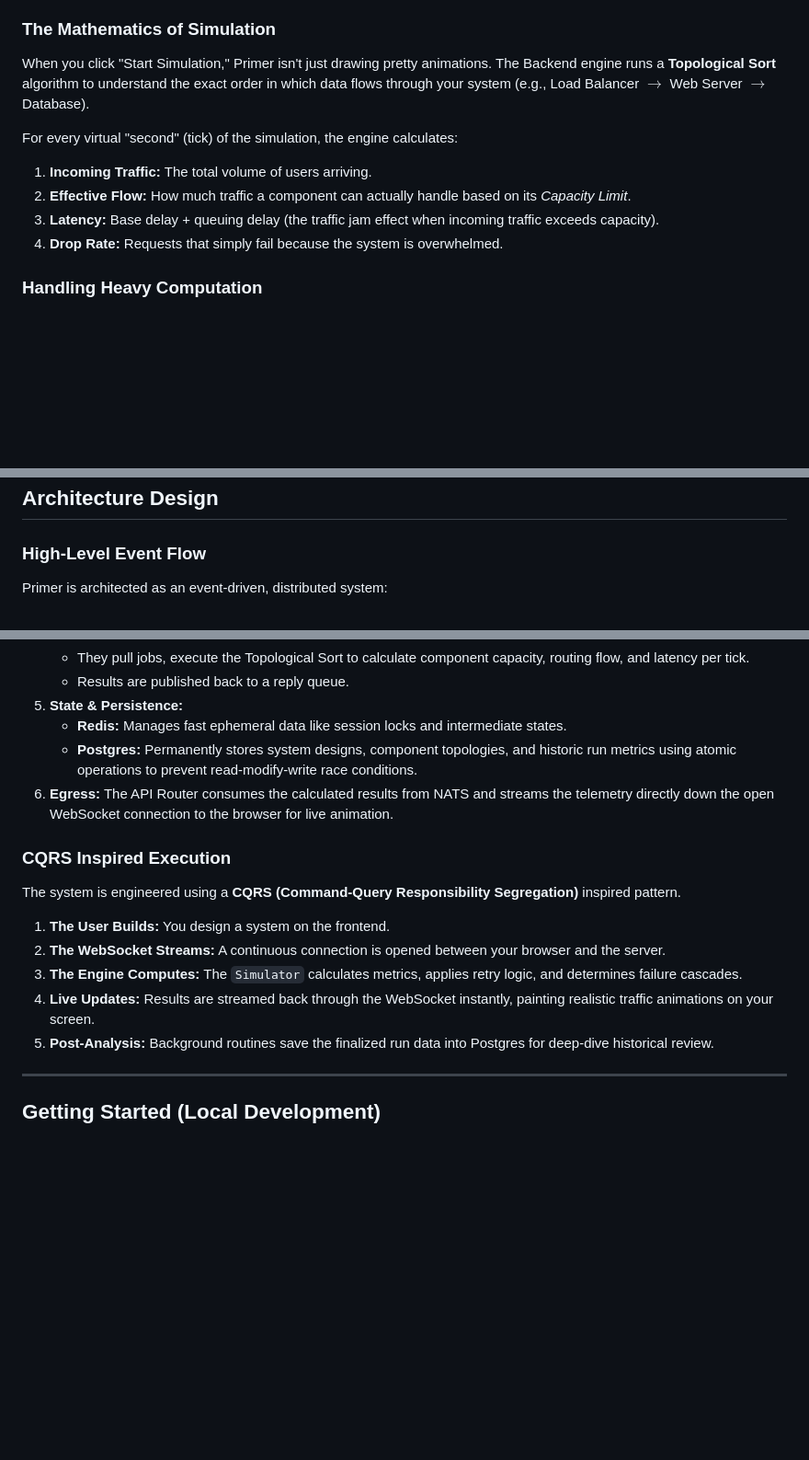
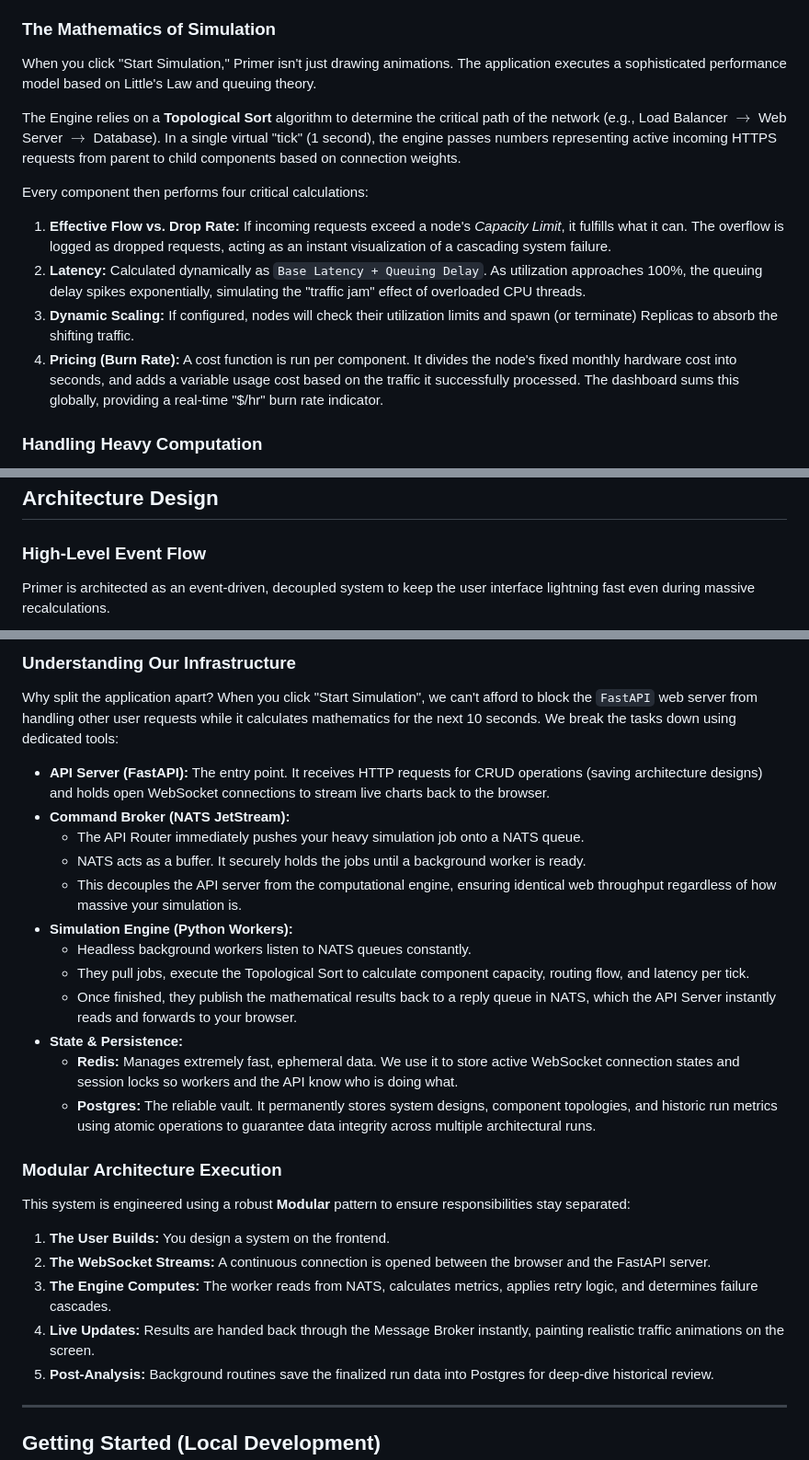
Before and after one commit to lupppig/primer, a Markdown page: README.md, 3 parts joined by grey strips. Shown at 92% size. Rendered like a GitHub page; blank space fills up the shorter version.

Commit message:
docs: correct architectural pattern, detail simulation mathematics and pricing

```diff
--- a/README.md
+++ b/README.md
@@ -34,13 +34,15 @@ Instead of writing thousands of lines of code just to discover your database wil
 Primer handles an immense amount of mathematical computation without freezing the browser. To achieve this, the application is split into two distinct halves: a blazing-fast Frontend for visualization and a heavy-duty Backend cluster for raw calculation.
 
 ### The Mathematics of Simulation
-When you click "Start Simulation," Primer isn't just drawing pretty animations. The Backend engine runs a **Topological Sort** algorithm to understand the exact order in which data flows through your system (e.g., Load Balancer $\rightarrow$ Web Server $\rightarrow$ Database).
+When you click "Start Simulation," Primer isn't just drawing animations. The application executes a sophisticated performance model based on Little's Law and queuing theory.
 
-For every virtual "second" (tick) of the simulation, the engine calculates:
-1.  **Incoming Traffic:** The total volume of users arriving.
-2.  **Effective Flow:** How much traffic a component can actually handle based on its *Capacity Limit*.
-3.  **Latency:** Base delay + queuing delay (the traffic jam effect when incoming traffic exceeds capacity).
-4.  **Drop Rate:** Requests that simply fail because the system is overwhelmed.
+The Engine relies on a **Topological Sort** algorithm to determine the critical path of the network (e.g., Load Balancer $\rightarrow$ Web Server $\rightarrow$ Database). In a single virtual "tick" (1 second), the engine passes numbers representing active incoming HTTPS requests from parent to child components based on connection weights.
+
+Every component then performs four critical calculations:
+1.  **Effective Flow vs. Drop Rate:** If incoming requests exceed a node's *Capacity Limit*, it fulfills what it can. The overflow is logged as dropped requests, acting as an instant visualization of a cascading system failure.
+2.  **Latency:** Calculated dynamically as `Base Latency + Queuing Delay`. As utilization approaches 100%, the queuing delay spikes exponentially, simulating the "traffic jam" effect of overloaded CPU threads.
+3.  **Dynamic Scaling:** If configured, nodes will check their utilization limits and spawn (or terminate) Replicas to absorb the shifting traffic.
+4.  **Pricing (Burn Rate):** A cost function is run per component. It divides the node's fixed monthly hardware cost into seconds, and adds a variable usage cost based on the traffic it successfully processed. The dashboard sums this globally, providing a real-time "$/hr" burn rate indicator.
 
 ### Handling Heavy Computation
 Calculating millions of virtual requests across dozens of connected components in real-time requires serious horsepower. This is solved by creating a **distributed worker pool**. Instead of one worker trying to do everything, Primer delegates the heavy math to multiple "Worker" programs running in the background.
@@ -63,5 +65,5 @@ Carefully chose technologies that excel at speed, reliability, and real-time com
 
 ### High-Level Event Flow
 
-Primer is architected as an event-driven, distributed system:
+Primer is architected as an event-driven, decoupled system to keep the user interface lightning fast even during massive recalculations.
 
@@ -75,18 +107,28 @@ Primer is architected as an event-driven, distributed system:
+### Understanding Our Infrastructure
+
+Why split the application apart? When you click "Start Simulation", we can't afford to block the `FastAPI` web server from handling other user requests while it calculates mathematics for the next 10 seconds. We break the tasks down using dedicated tools:
+
+*   **API Server (FastAPI):** The entry point. It receives HTTP requests for CRUD operations (saving architecture designs) and holds open WebSocket connections to stream live charts back to the browser.
+*   **Command Broker (NATS JetStream):**
+    - The API Router immediately pushes your heavy simulation job onto a NATS queue.
+    - NATS acts as a buffer. It securely holds the jobs until a background worker is ready.
+    - This decouples the API server from the computational engine, ensuring identical web throughput regardless of how massive your simulation is.
+*   **Simulation Engine (Python Workers):**
+    - Headless background workers listen to NATS queues constantly.
     - They pull jobs, execute the Topological Sort to calculate component capacity, routing flow, and latency per tick.
-    - Results are published back to a reply queue.
-5.  **State & Persistence:**
-    - **Redis:** Manages fast ephemeral data like session locks and intermediate states.
-    - **Postgres:** Permanently stores system designs, component topologies, and historic run metrics using atomic operations to prevent read-modify-write race conditions.
-6.  **Egress:** The API Router consumes the calculated results from NATS and streams the telemetry directly down the open WebSocket connection to the browser for live animation.
+    - Once finished, they publish the mathematical results back to a reply queue in NATS, which the API Server instantly reads and forwards to your browser.
+*   **State & Persistence:**
+    - **Redis:** Manages extremely fast, ephemeral data. We use it to store active WebSocket connection states and session locks so workers and the API know who is doing what.
+    - **Postgres:** The reliable vault. It permanently stores system designs, component topologies, and historic run metrics using atomic operations to guarantee data integrity across multiple architectural runs.
 
-### CQRS Inspired Execution
+### Modular Architecture Execution
 
-The system is engineered using a **CQRS (Command-Query Responsibility Segregation)** inspired pattern.
+This system is engineered using a robust **Modular** pattern to ensure responsibilities stay separated:
 
 1.  **The User Builds:** You design a system on the frontend.
-2.  **The WebSocket Streams:** A continuous connection is opened between your browser and the server.
-3.  **The Engine Computes:** The `Simulator` calculates metrics, applies retry logic, and determines failure cascades.
-4.  **Live Updates:** Results are streamed back through the WebSocket instantly, painting realistic traffic animations on your screen.
+2.  **The WebSocket Streams:** A continuous connection is opened between the browser and the FastAPI server.
+3.  **The Engine Computes:** The worker reads from NATS, calculates metrics, applies retry logic, and determines failure cascades.
+4.  **Live Updates:** Results are handed back through the Message Broker instantly, painting realistic traffic animations on the screen.
 5.  **Post-Analysis:** Background routines save the finalized run data into Postgres for deep-dive historical review.
 
 ---
```
Also changed, not shown: other parts of README.md (+37 -7 lines).
